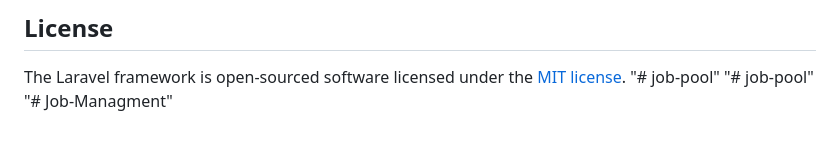
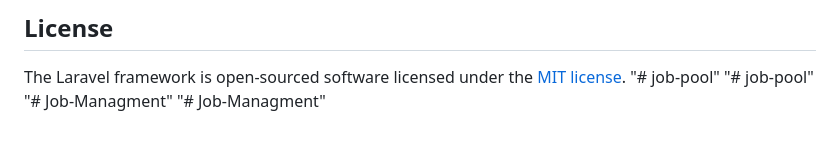
Before and after one commit to SohaibKhaliq-Digitics/job-pool, a Markdown page: README.md, the part around the change. Drawn GitHub-style.

```diff
--- a/README.md
+++ b/README.md
@@ -67,3 +67,4 @@ The Laravel framework is open-sourced software licensed under the [MIT license](
 "# job-pool"
 "# job-pool"
 "# Job-Managment"
+"# Job-Managment"
```
